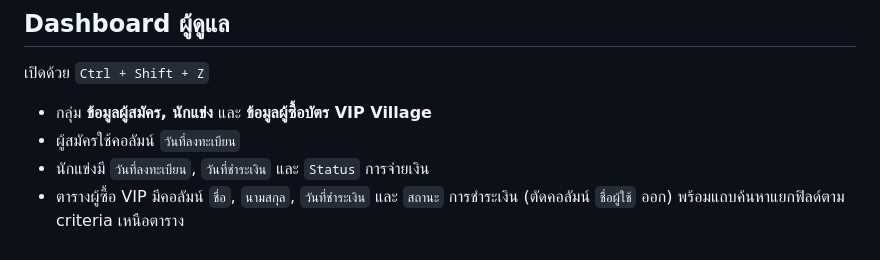
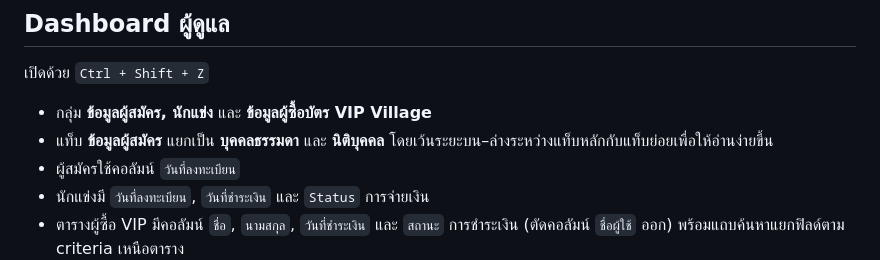
Before and after one commit to nidss/su, a Markdown page: README.md, the part around the change. Drawn GitHub-style.

```diff
--- a/README.md
+++ b/README.md
@@ -66,6 +66,7 @@ Pricing: ค่าสมัคร 7,000 บาท + ค่ามัดจำ 10,
 เปิดด้วย `Ctrl + Shift + Z`
 
 - กลุ่ม **ข้อมูลผู้สมัคร, นักแข่ง** และ **ข้อมูลผู้ซื้อบัตร VIP Village**
+- แท็บ **ข้อมูลผู้สมัคร** แยกเป็น **บุคคลธรรมดา** และ **นิติบุคคล** โดยเว้นระยะบน–ล่างระหว่างแท็บหลักกับแท็บย่อยเพื่อให้อ่านง่ายขึ้น
 - ผู้สมัครใช้คอลัมน์ `วันที่ลงทะเบียน`
 - นักแข่งมี `วันที่ลงทะเบียน`, `วันที่ชำระเงิน` และ `Status` การจ่ายเงิน
 - ตารางผู้ซื้อ VIP มีคอลัมน์ `ชื่อ`, `นามสกุล`, `วันที่ชำระเงิน` และ `สถานะ` การชำระเงิน (ตัดคอลัมน์ `ชื่อผู้ใช้` ออก) พร้อมแถบค้นหาแยกฟิลด์ตาม criteria เหนือตาราง
```
Also changed, not shown: PROJECT.md (+1 -1 lines).
